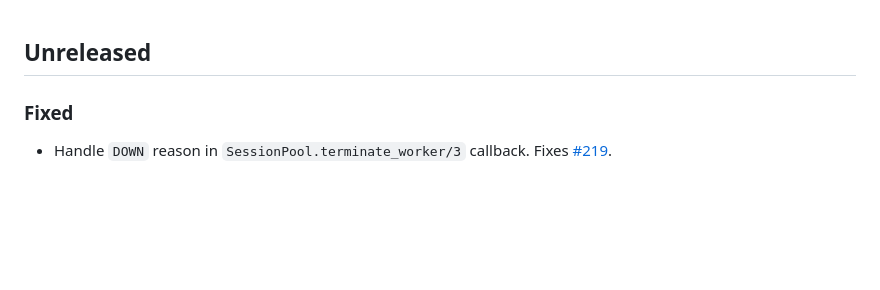
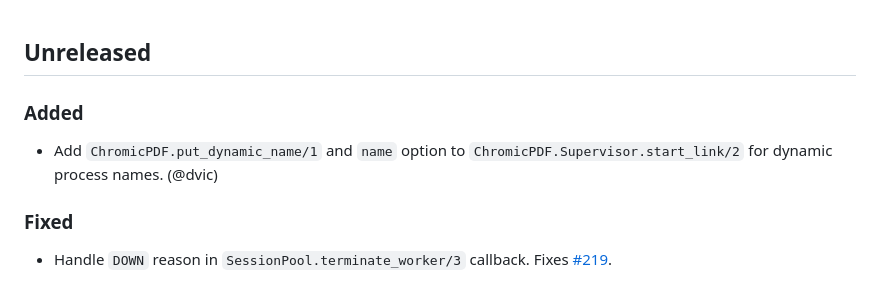
Before and after one commit to bitcrowd/chromic_pdf, a Markdown page: CHANGELOG.md, the part around the change. Rendered like a GitHub page; blank space fills up the shorter version.

Commit message:
Update changelog

```diff
--- a/CHANGELOG.md
+++ b/CHANGELOG.md
@@ -1,4 +1,8 @@
 ## Unreleased
+
+### Added
+
+- Add `ChromicPDF.put_dynamic_name/1` and `name` option to `ChromicPDF.Supervisor.start_link/2` for dynamic process names. (@dvic)
 
 ### Fixed
 
```
